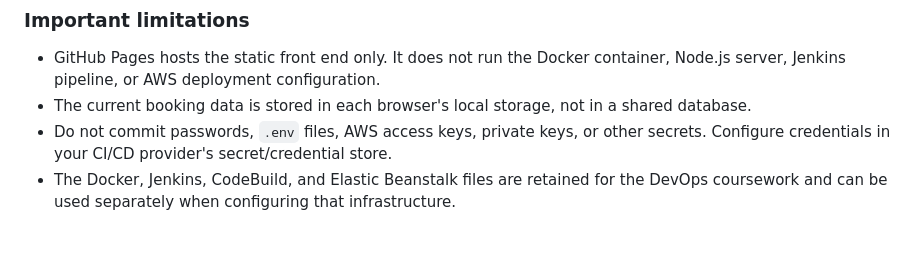
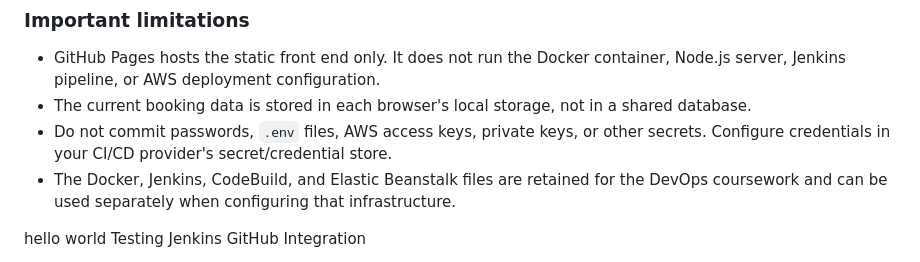
Before and after one commit to reyhan-rai/hotel-reservation, a Markdown page: README.md, the part around the change. Rendered like a GitHub page; blank space fills up the shorter version.

Commit message:
Add Jenkins GitHub integration testing note
Added a note about testing Jenkins GitHub integration.

```diff
--- a/README.md
+++ b/README.md
@@ -151,5 +151,5 @@ If your default branch has a different name, select that branch instead. It can
 - Do not commit passwords, `.env` files, AWS access keys, private keys, or other secrets. Configure credentials in your CI/CD provider's secret/credential store.
 - The Docker, Jenkins, CodeBuild, and Elastic Beanstalk files are retained for the DevOps coursework and can be used separately when configuring that infrastructure.
 
-
+hello world
 Testing Jenkins GitHub Integration
```
